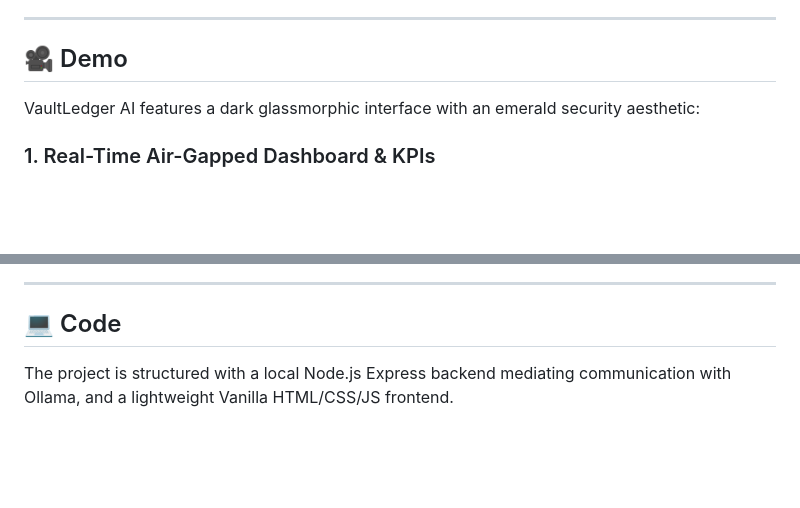
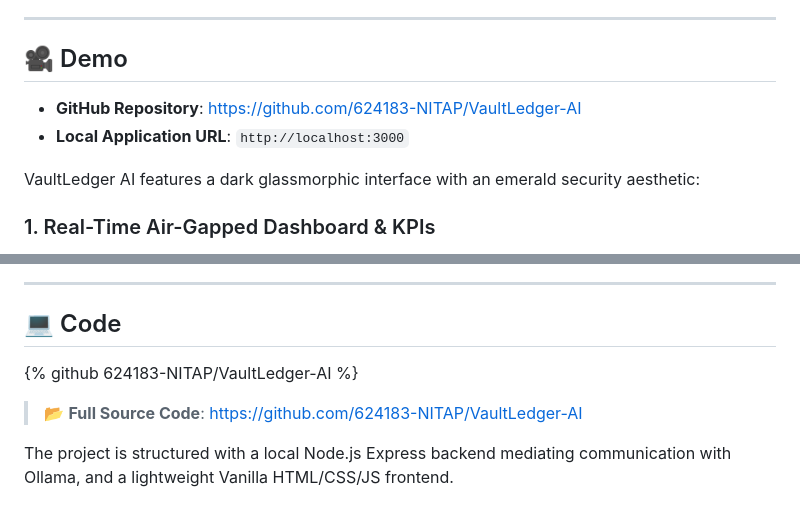
Before and after one commit to 624183-NITAP/VaultLedger-AI, a Markdown page: SUBMISSION.md, 2 parts joined by grey strips. GitHub-like rendering; blank space fills up the shorter version.

Commit message:
Embed GitHub repo in Demo and Code sections of submission

```diff
--- a/SUBMISSION.md
+++ b/SUBMISSION.md
@@ -42,6 +42,9 @@ Freelancers would gladly pay a **$49–$79 one-time license** (or $9/month self-
 
 ## 🎥 Demo
 
+- **GitHub Repository**: [https://github.com/624183-NITAP/VaultLedger-AI](https://github.com/624183-NITAP/VaultLedger-AI)
+- **Local Application URL**: `http://localhost:3000`
+
 VaultLedger AI features a dark glassmorphic interface with an emerald security aesthetic:
 
 ### 1. Real-Time Air-Gapped Dashboard & KPIs
@@ -72,6 +75,10 @@ An interactive slider that demonstrates how much money a freelancer saves by swi
 ---
 
 ## 💻 Code
+
+{% github 624183-NITAP/VaultLedger-AI %}
+
+> 📂 **Full Source Code**: [https://github.com/624183-NITAP/VaultLedger-AI](https://github.com/624183-NITAP/VaultLedger-AI)
 
 The project is structured with a local Node.js Express backend mediating communication with Ollama, and a lightweight Vanilla HTML/CSS/JS frontend.
 
```
